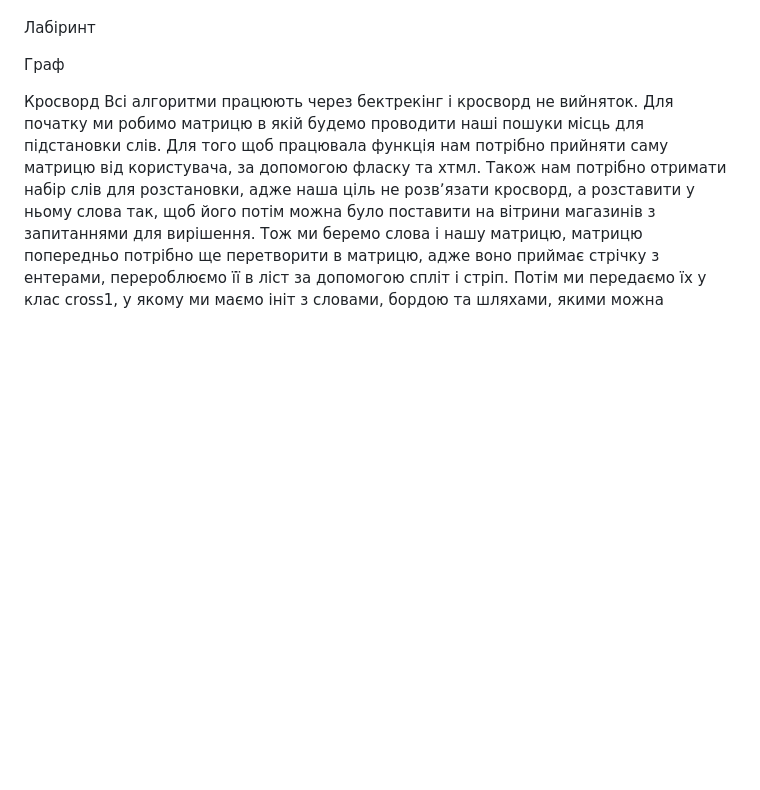
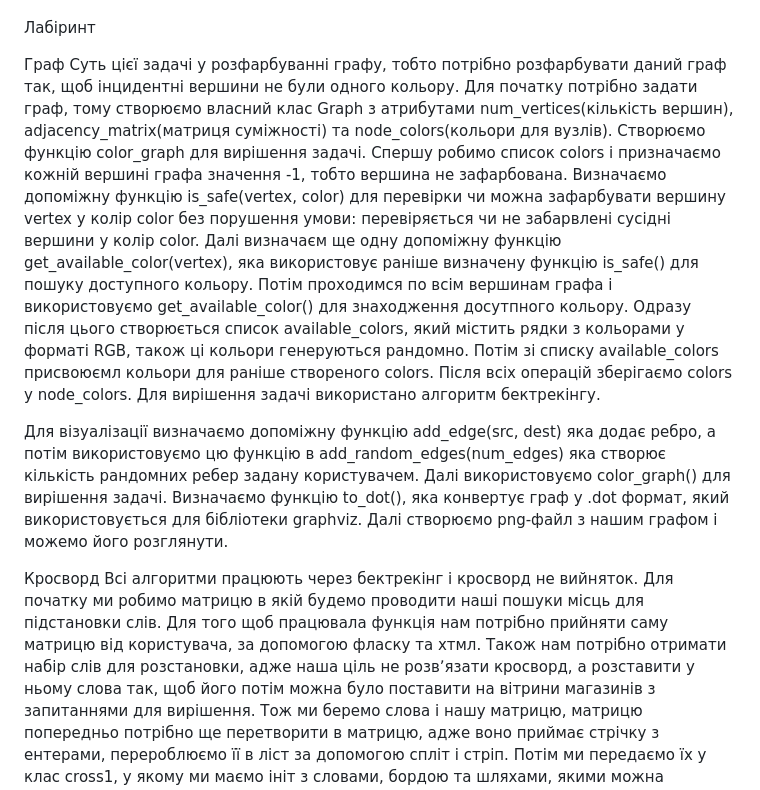
Before and after one commit to Mag1cKick/sudoku_project, a Markdown page: README.md, the part around the change. Drawn GitHub-style; blank space fills up the shorter version.

Commit message:
graph readme

```diff
--- a/README.md
+++ b/README.md
@@ -20,6 +20,9 @@
 Лабіринт
 
 Граф
+Суть цієї задачі у розфарбуванні графу, тобто потрібно розфарбувати даний граф так, щоб інцидентні вершини не були одного кольору. Для початку потрібно задати граф, тому створюємо власний клас Graph з атрибутами num_vertices(кількість вершин), adjacency_matrix(матриця суміжності) та node_colors(кольори для вузлів). Створюємо функцію color_graph для вирішення задачі. Спершу робимо список colors і призначаємо кожній вершині графа значення -1, тобто вершина не зафарбована. Визначаємо допоміжну функцію is_safe(vertex, color) для перевірки чи можна зафарбувати вершину vertex у колір color без порушення умови: перевіряється чи не забарвлені сусідні вершини у колір color. Далі визначаєм ще одну допоміжну функцію get_available_color(vertex), яка використовує раніше визначену функцію is_safe() для пошуку доступного кольору. Потім проходимся по всім вершинам графа і використовуємо get_available_color() для знаходження досутпного кольору. Одразу після цього створюється список available_colors, який містить рядки з кольорами у форматі RGB, також ці кольори генеруються рандомно. Потім зі списку available_colors присвоюємл кольори для раніше створеного colors. Після всіх операцій зберігаємо colors у node_colors. Для вирішення задачі використано алгоритм бектрекінгу.
+
+Для візуалізації визначаємо допоміжну функцію add_edge(src, dest) яка додає ребро, а потім використовуємо цю функцію в add_random_edges(num_edges) яка створює кількість рандомних ребер задану користувачем. Далі використовуємо color_graph() для вирішення задачі. Визначаємо функцію to_dot(), яка конвертує граф у .dot формат, який використовується для бібліотеки graphviz. Далі створюємо png-файл з нашим графом і можемо його розглянути.
 
 Кросворд
 Всі алгоритми працюють через бектрекінг і кросворд не вийняток. Для початку ми робимо матрицю в якій будемо проводити наші пошуки місць для підстановки слів. Для того щоб працювала функція нам потрібно прийняти саму матрицю від користувача, за допомогою фласку та хтмл. Також нам потрібно отримати набір слів для розстановки, адже наша ціль не розвʼязати кросворд, а розставити у ньому слова так, щоб його потім можна було поставити на вітрини магазинів з запитаннями для вирішення. Тож ми беремо слова і нашу матрицю, матрицю попередньо потрібно ще перетворити в матрицю, адже воно приймає стрічку з ентерами, перероблюємо її в ліст за допомогою спліт і стріп. Потім ми передаємо їх у клас cross1, у якому ми маємо ініт з словами, бордою та шляхами, якими можна розвʼязати кросворд. Тож далі перейдемо до функцій, адже вони найважливіші.
```
